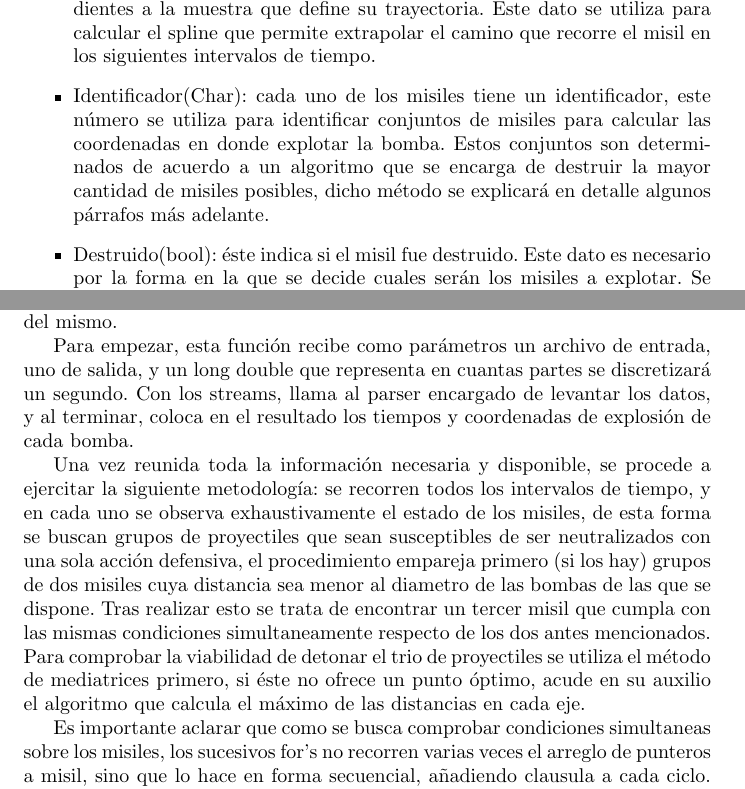
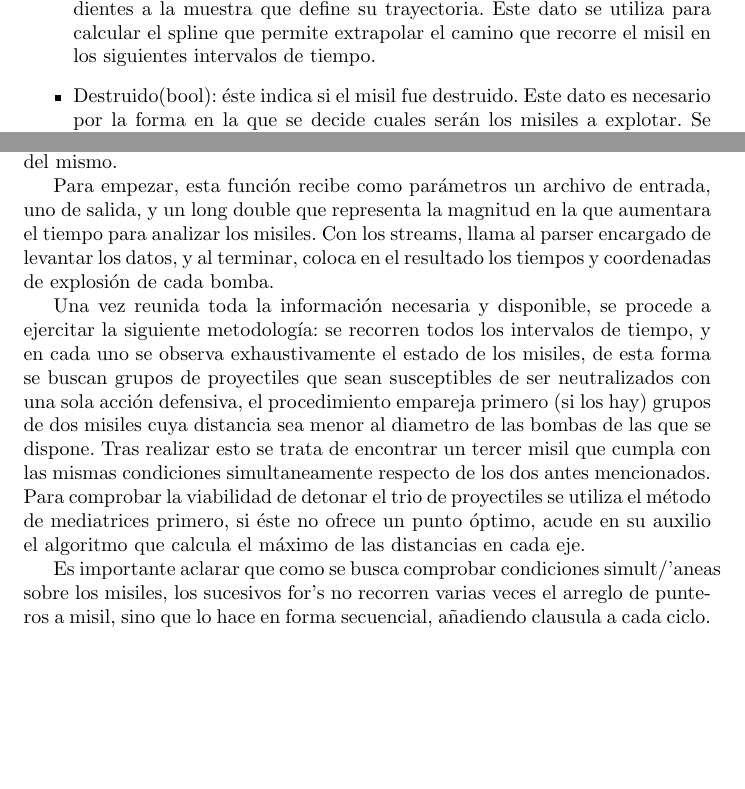
Before and after one commit to segeschecho/metodos-numericos-2007, a LaTeX paper (tp4/paper-tp4.tex): two parts of pages 9 and 11 of 25, joined at a grey line, cut so that both start at the same text, the shorter picture padded with empty space. Compiled offline with pdfLaTeX; the source files are stored in an older character set and shown here as Unicode.

Commit message:
TP version entrega

```diff
--- a/tp4/paper-tp4.tex
+++ b/tp4/paper-tp4.tex
@@ -178,8 +178,6 @@ Para este trabajo se implementó una nueva clase que se encarga que de describir
 
 \item CantMediciones(Int): cada misil tiene el número de mediciones, correspondientes a la muestra que define su trayectoria. Este dato se utiliza para calcular el spline que permite extrapolar el camino que recorre el misil en los siguientes intervalos de tiempo.
 
-\item Identificador(Char): cada uno de los misiles tiene un identificador, este número se utiliza para identificar conjuntos de misiles para calcular las coordenadas en donde explotar la bomba. Estos conjuntos son determinados de acuerdo a un algoritmo que se encarga de destruir la mayor cantidad de misiles posibles, dicho método se explicará en detalle algunos párrafos más adelante.
-
 \item Destruido(bool): éste indica si el misil fue destruido. Este dato es necesario por la forma en la que se decide cuales serán los misiles a explotar. Se utiliza mayormente a fin de no solapar grupos de misiles candidatos en el espacio ni en el tiempo. Por ejemplo, si tengo un conjunto de cuatro misiles en el tiempo $t$, y decidí destruirlo, otra hipotética formación de tres proyectiles, la cual contenga alguno de los ya destruidos (en el instante $t$ o posterior) será tenida en cuenta con solo dos misiles.
 
 \item PosicionX/PosicionY(long double[4]): estos arreglos contienen los coeficientes correspondientes a los polinomios calculados con el método de splines. Estos se utilizan con un par de funciones llamadas posicionX y posicionY,  obteniendo asi las coordenadas con respecto al tiempo sobre el eje de las absisas y el de las ordenadas.
@@ -217,11 +215,11 @@ Todos estos algoritmos fueron implementados con el objetivo de servir de funcion
 
 Es por esto que consideramos mejor no comentar cada parte del código, ya que resultaría demasiado extenso y no es ese el objetivo del trabajo. Por ello explicaremos conceptualmente el código en lugar de hacer una revisión completa del mismo.
 
-Para empezar, esta función recibe como parámetros un archivo de entrada, uno de salida, y un long double que representa en cuantas partes se discretizará un segundo. Con los streams, llama al parser encargado de levantar los datos, y al terminar, coloca en el resultado los tiempos y coordenadas de explosión de cada bomba.
+Para empezar, esta función recibe como parámetros un archivo de entrada, uno de salida, y un long double que representa la magnitud en la que aumentara el tiempo para analizar los misiles. Con los streams, llama al parser encargado de levantar los datos, y al terminar, coloca en el resultado los tiempos y coordenadas de explosión de cada bomba.
 
-Una vez reunida toda la información necesaria y disponible, se procede a ejercitar la siguiente metodología: se recorren todos los intervalos de tiempo, y en cada uno se observa exhaustivamente el estado de  los misiles, de esta forma se buscan grupos de proyectiles que sean susceptibles de ser neutralizados con una sola acción defensiva, el procedimiento empareja primero (si los hay) grupos de dos misiles cuya distancia sea menor al diametro de las bombas de las que se dispone. Tras realizar esto se trata de encontrar un tercer misil que cumpla con las mismas condiciones simultaneamente respecto de los  dos antes mencionados. Para comprobar la viabilidad de detonar  el trio de proyectiles se utiliza el método de mediatrices primero, si éste no ofrece un punto óptimo, acude en su auxilio el algoritmo que calcula el máximo de las distancias en cada eje.
+Una vez reunida toda la información necesaria y disponible, se procede a ejercitar la siguiente metodología: se recorren todos los intervalos de tiempo, y en cada uno se observa exhaustivamente el estado de los misiles, de esta forma se buscan grupos de proyectiles que sean susceptibles de ser neutralizados con una sola acción defensiva, el procedimiento empareja primero (si los hay) grupos de dos misiles cuya distancia sea menor al diametro de las bombas de las que se dispone. Tras realizar esto se trata de encontrar un tercer misil que cumpla con las mismas condiciones simultaneamente respecto de los dos antes mencionados. Para comprobar la viabilidad de detonar el trio de proyectiles se utiliza el método de mediatrices primero, si éste no ofrece un punto óptimo, acude en su auxilio el algoritmo que calcula el máximo de las distancias en cada eje.
 
-Es importante aclarar que como se busca comprobar condiciones simultaneas sobre los misiles, los sucesivos for's no recorren varias veces el arreglo de punteros a misil, sino que lo hace en forma secuencial, añadiendo clausula a cada ciclo. Esta forma de proceder es lo que "entorpece" el código, ya que es necesario  tomar una gran cantidad de decisiones para manejar los casos bordes, y los pasos de grupos de dos a tres misiles etc.
+Es importante aclarar que como se busca comprobar condiciones simult/'aneas sobre los misiles, los sucesivos for's no recorren varias veces el arreglo de punteros a misil, sino que lo hace en forma secuencial, añadiendo clausula a cada ciclo. Esta forma de proceder es lo que "entorpece" el código, ya que es necesario tomar una gran cantidad de decisiones para manejar los casos bordes, y los pasos de grupos de dos a tres misiles etc.
 
 Este algoritmo deja por resultado una lista de grupos de misiles (varios grupos, por cada instante según sea el caso), entre los cuales se selecciona los mejores casos para maximizar las amenazas neutralizadas. Este algoritmo de decisión, no solo tiene en cuenta los posibles tres misiles que cumplan con las condiciones necesarias y suficientes para ser agregados a la lista, sino que también considera los misiles que serían destruidos y no se utilizaron para calcular el punto de detonación.
 
```
Also changed, not shown: tp4/paper-tp4.pdf, tp4/paper-tp4.tex (4 more changed lines), 1 other file.
